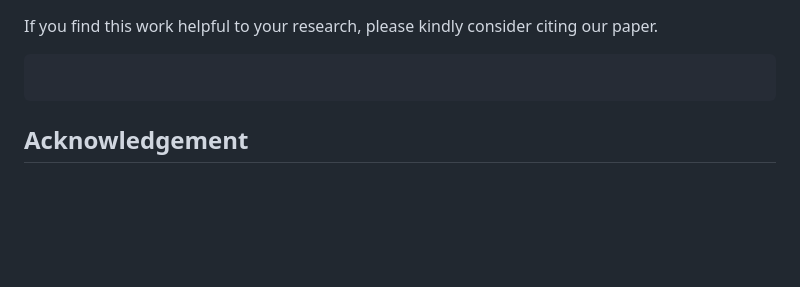
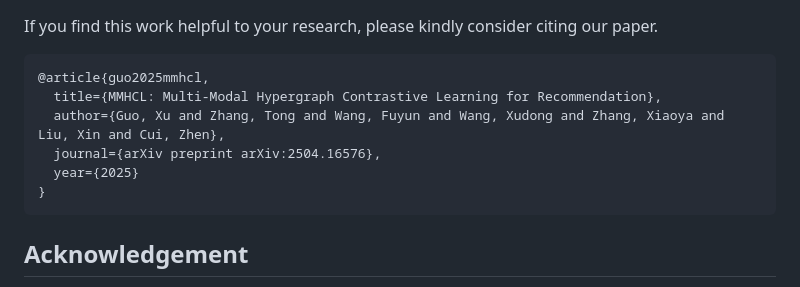
Before and after one commit to sunflower82/Neighbor-Layer-Hypergraph-CL-for-MMHCL-ready-for-implementation, a Markdown page: README.md, the part around one of its changes. GitHub-like rendering; blank space fills up the shorter version.

````diff
--- a/README.md
+++ b/README.md
@@ -55,7 +55,12 @@ If you find this work helpful to your research, please kindly consider citing ou
 
 
 ```
-
+@article{guo2025mmhcl,
+  title={MMHCL: Multi-Modal Hypergraph Contrastive Learning for Recommendation},
+  author={Guo, Xu and Zhang, Tong and Wang, Fuyun and Wang, Xudong and Zhang, Xiaoya and Liu, Xin and Cui, Zhen},
+  journal={arXiv preprint arXiv:2504.16576},
+  year={2025}
+}
 ```
 
 
````
Also changed, not shown: other parts of README.md (+1 -1 lines).
